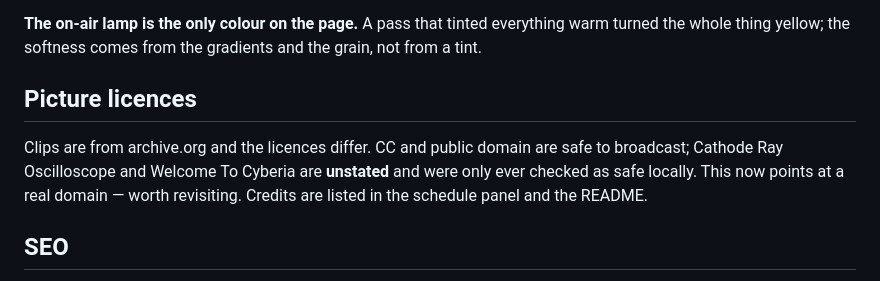
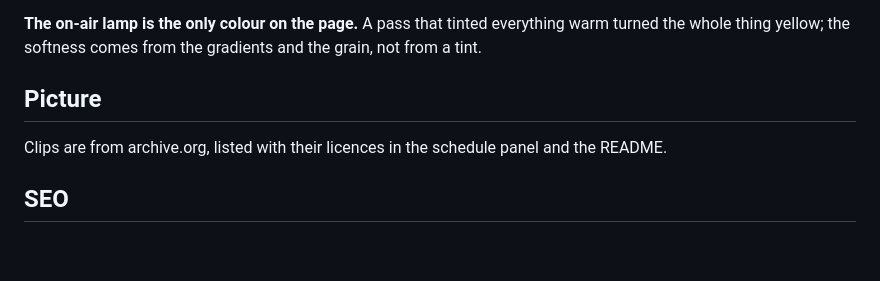
Before and after one commit to polyconic/delilahsvault, a Markdown page: CLAUDE.md, the part around the change. Rendered like a GitHub page; blank space fills up the shorter version.

Commit message:
drop oudated license comment

```diff
--- a/CLAUDE.md
+++ b/CLAUDE.md
@@ -106,12 +106,10 @@ for non-video elements.
 warm turned the whole thing yellow; the softness comes from the gradients and the
 grain, not from a tint.
 
-## Picture licences
+## Picture
 
-Clips are from archive.org and the licences differ. CC and public domain are safe to
-broadcast; Cathode Ray Oscilloscope and Welcome To Cyberia are **unstated** and were
-only ever checked as safe locally. This now points at a real domain — worth
-revisiting. Credits are listed in the schedule panel and the README.
+Clips are from archive.org, listed with their licences in the schedule panel and the
+README.
 
 ## SEO
 
```
